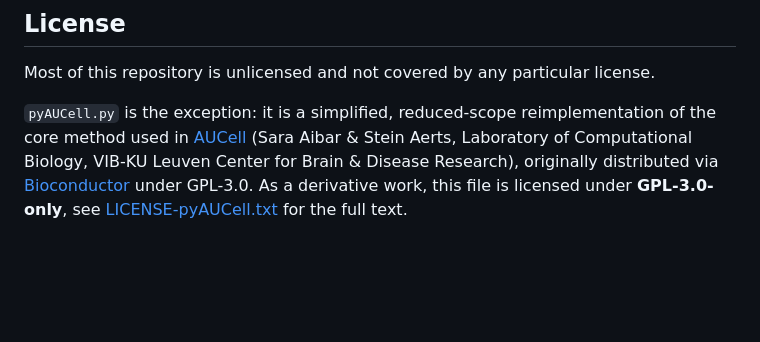
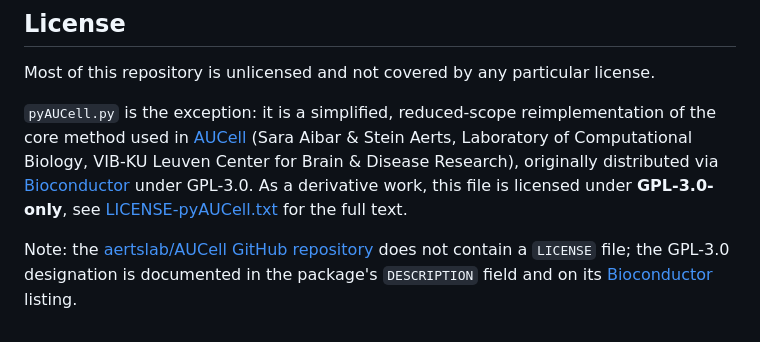
Before and after one commit to sean-otoole/BRCA_2024, a Markdown page: README.md, the part around the change. GitHub-like rendering; blank space fills up the shorter version.

Commit message:
Clarify licensing information for pyAUCell
Added note about GPL-3.0 designation for AUCell repository.

```diff
--- a/README.md
+++ b/README.md
@@ -36,3 +36,5 @@ For a visual summary of this project please take a look at the [report](https://
 Most of this repository is unlicensed and not covered by any particular license.
 
 `pyAUCell.py` is the exception: it is a simplified, reduced-scope reimplementation of the core method used in [AUCell](https://github.com/aertslab/AUCell) (Sara Aibar & Stein Aerts, Laboratory of Computational Biology, VIB-KU Leuven Center for Brain & Disease Research), originally distributed via [Bioconductor](https://bioconductor.org/packages/AUCell) under GPL-3.0. As a derivative work, this file is licensed under **GPL-3.0-only**, see [LICENSE-pyAUCell.txt](./BRCA_2024_pipeline/LICENSE-pyAUCell.txt) for the full text.
+
+Note: the [aertslab/AUCell GitHub repository](https://github.com/aertslab/AUCell) does not contain a `LICENSE` file; the GPL-3.0 designation is documented in the package's `DESCRIPTION` field and on its [Bioconductor](https://bioconductor.org/packages/AUCell) listing.
```
